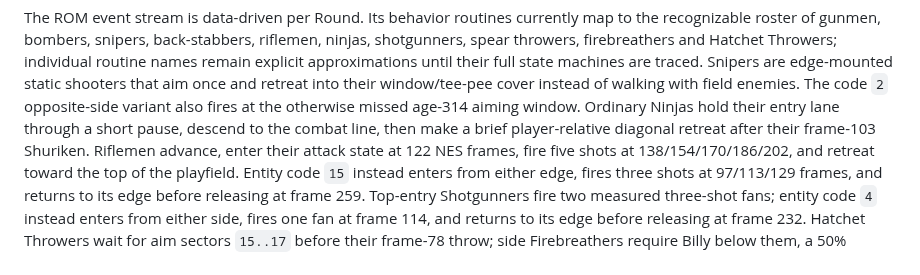
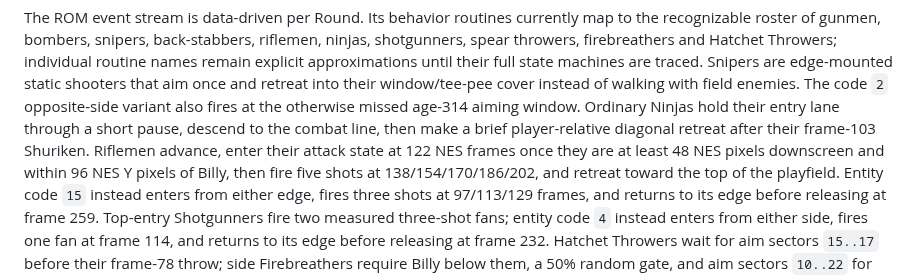
Before and after one commit to xrdavies/gun.smoke, a Markdown page: docs/gameplay-reference.md, the part around the change. Rendered like a GitHub page.

Commit message:
docs: record Rifleman attack gate

```diff
--- a/docs/gameplay-reference.md
+++ b/docs/gameplay-reference.md
@@ -182,7 +182,9 @@ Ordinary Ninjas
 hold their entry lane through a short pause, descend to the combat line, then
 make a brief player-relative diagonal retreat after their frame-103 Shuriken.
 Riflemen advance,
-enter their attack state at 122 NES frames, fire five shots at 138/154/170/186/202,
+enter their attack state at 122 NES frames once they are at least 48 NES pixels
+downscreen and within 96 NES Y pixels of Billy, then fire five shots at
+138/154/170/186/202,
 and retreat toward the top of the playfield. Entity code `15` instead enters
 from either edge, fires three shots at 97/113/129 frames, and returns to its
 edge before releasing at frame 259.
```
